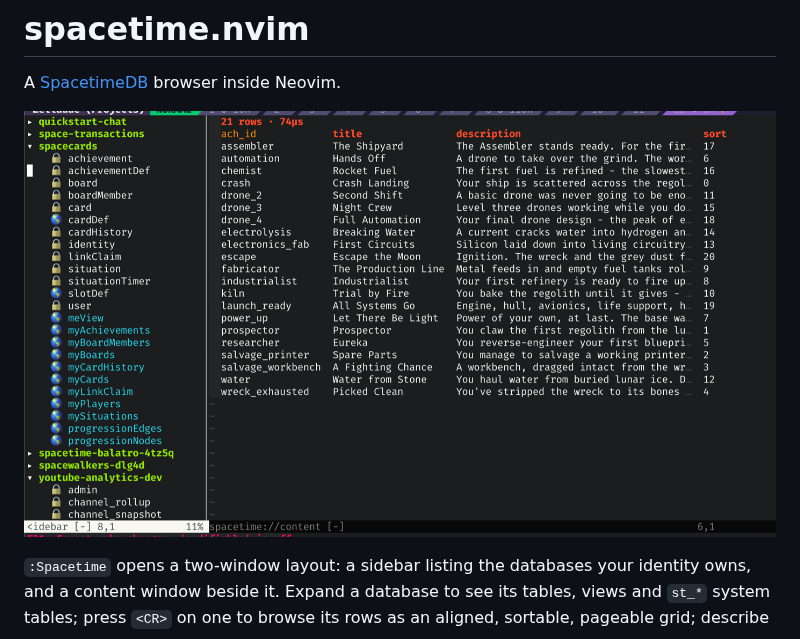
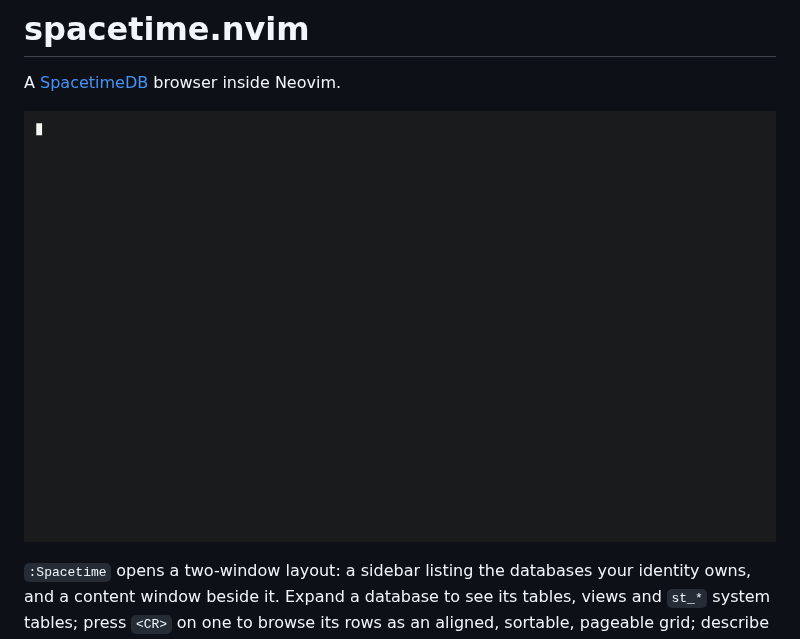
Before and after one commit to krisajenkins/spacetime.nvim, a Markdown page: README.md, the part around one of its changes. Drawn GitHub-style; pictures changed too: demo.gif (added), screenshot.png (deleted).

```diff
--- a/README.md
+++ b/README.md
@@ -2,7 +2,7 @@
 
 A [SpacetimeDB](https://spacetimedb.com) browser inside Neovim.
 
-![The sidebar and a table's rows](screenshot.png)
+![Connecting to a local server, browsing a table, sorting it, then its schema and the module's reducers](demo.gif)
 
 `:Spacetime` opens a two-window layout: a sidebar listing the databases your
 identity owns, and a content window beside it. Expand a database to see its
```
Also changed, not shown: other parts of README.md (+2 -0 lines), CLAUDE.md (+14 -0 lines), 5 other files.
